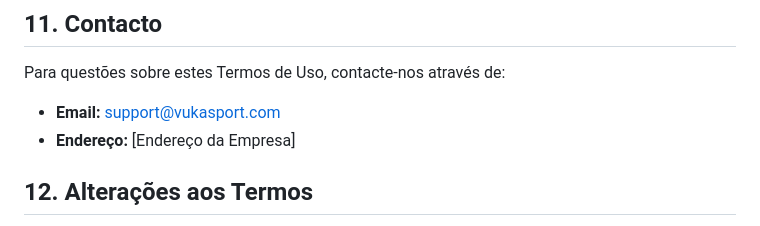
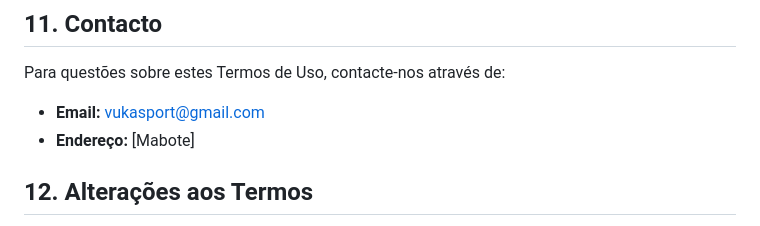
Before and after one commit to marcosnhachale-creator/vukasport, a Markdown page: policies/TERMOS_DE_USO.md, the part around the change. Rendered like a GitHub page.

Commit message:
Change contact email and address in Terms of Use
Updated contact email and address in Terms of Use.

```diff
--- a/policies/TERMOS_DE_USO.md
+++ b/policies/TERMOS_DE_USO.md
@@ -70,8 +70,8 @@ Estes Termos de Uso são regidos pelas leis aplicáveis da jurisdição onde a V
 
 Para questões sobre estes Termos de Uso, contacte-nos através de:
 
-- **Email:** support@vukasport.com
-- **Endereço:** [Endereço da Empresa]
+- **Email:** vukasport@gmail.com
+- **Endereço:** [Mabote]
 
 ## 12. Alterações aos Termos
 
```
